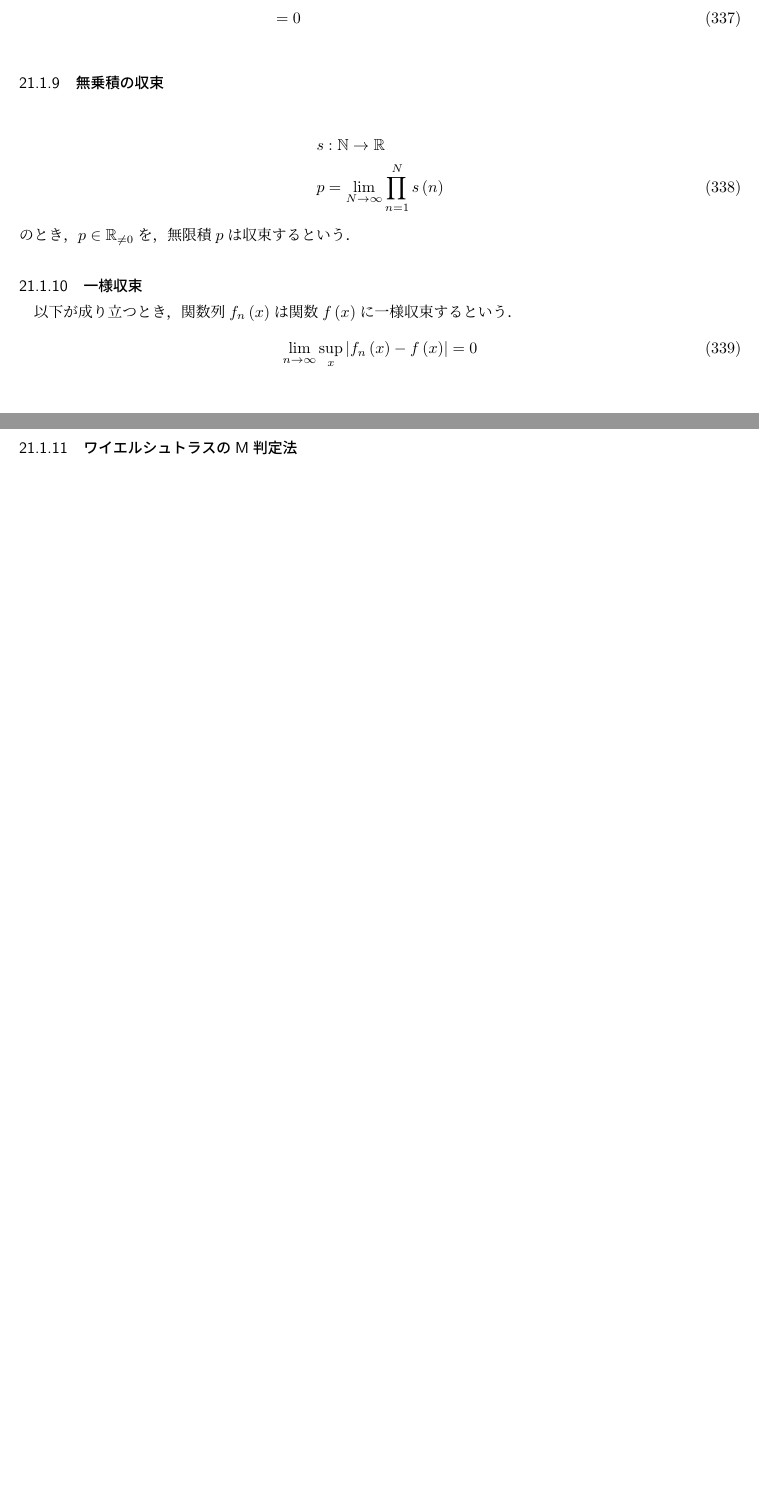
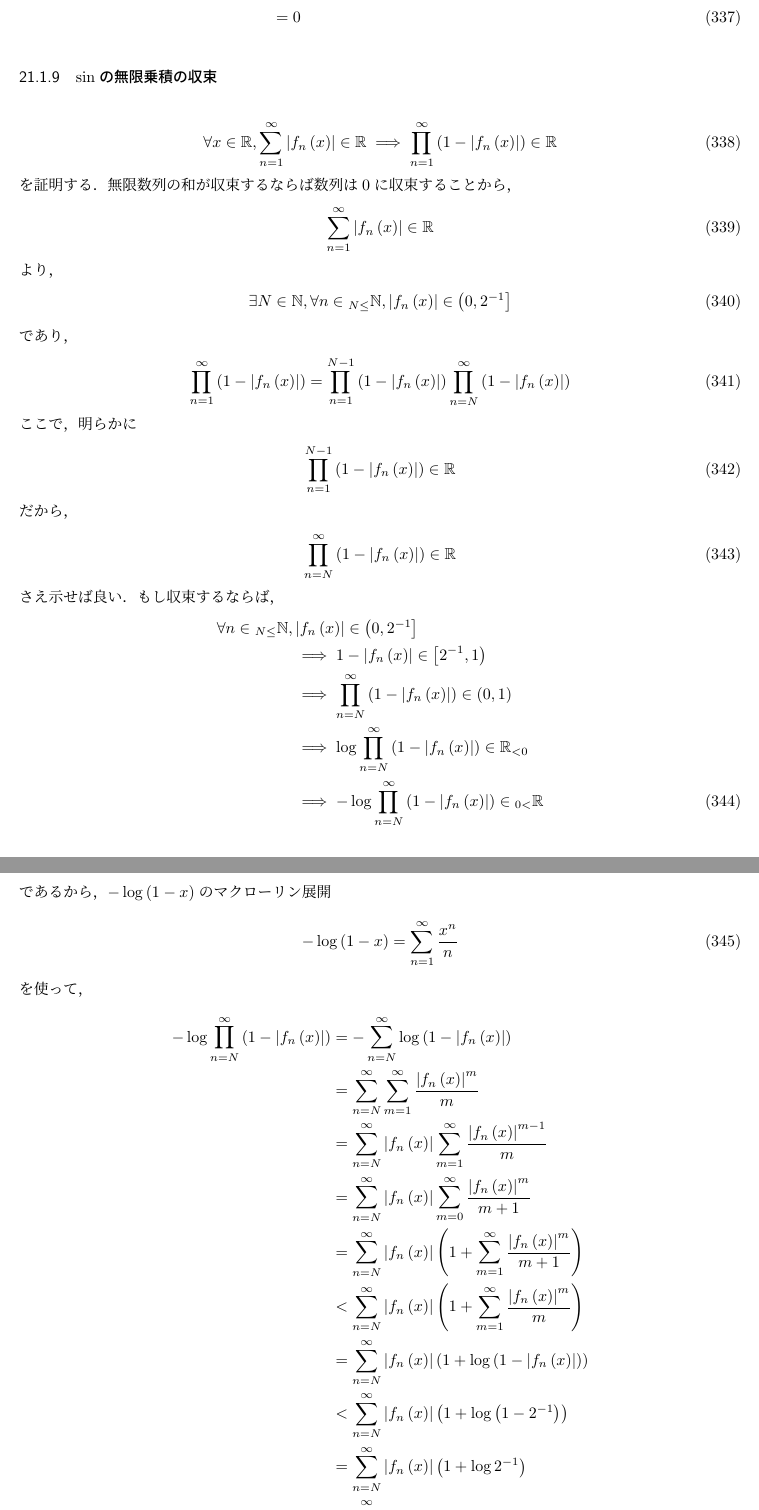
Before and after one commit to TaiseiIto/Mathematics, a LaTeX document (probability_theory.tex): two parts of pages 92 and 93 of 94 before the commit and two parts of pages 92 and 93 of 95 after it, joined at a grey line, cut so that both start at the same text, the shorter picture padded with empty space. Compiled offline with pLaTeX and dvipdfmx.

Commit message:
確率論

```diff
--- a/probability_theory.tex
+++ b/probability_theory.tex
@@ -2345,18 +2345,59 @@
      &=s-s\nonumber\\
      &=0
     \end{align}
-   \subsubsection{無乗積の収束}
-    \begin{align}
-     &s:\mathbb{N}\to\mathbb{R}\nonumber\\
-     &p=\lim_{N\to\infty}\prod_{n=1}^Ns\left(n\right)
-    \end{align}
-    のとき，$p\in\mathbb{R}_{\ne 0}$を，無限積$p$は収束するという．
-   \subsubsection{一様収束}
-    以下が成り立つとき，関数列$f_n\left(x\right)$は関数$f\left(x\right)$に一様収束するという．
-    \begin{align}
-     \lim_{n\to\infty}\sup_x\left|f_n\left(x\right)-f\left(x\right)\right|=0
-    \end{align}
-   \subsubsection{ワイエルシュトラスのM判定法}
+   \subsubsection{$\sin$の無限乗積の収束}
+    \begin{align}
+     \forall x\in\mathbb{R},\sum_{n=1}^\infty\left|f_n\left(x\right)\right|\in\mathbb{R}\implies\prod_{n=1}^\infty\left(1-\left|f_n\left(x\right)\right|\right)\in\mathbb{R}
+    \end{align}
+    を証明する．
+    無限数列の和が収束するならば数列は$0$に収束することから，
+    \begin{align}
+     \sum_{n=1}^\infty\left|f_n\left(x\right)\right|\in\mathbb{R}
+    \end{align}
+    より，
+    \begin{align}
+     \exists N\in\mathbb{N},\forall n\in{}_{N\le}\mathbb{N},\left|f_n\left(x\right)\right|\in\left(0,2^{-1}\right]
+    \end{align}
+    であり，
+    \begin{align}
+     \prod_{n=1}^\infty\left(1-\left|f_n\left(x\right)\right|\right)=\prod_{n=1}^{N-1}\left(1-\left|f_n\left(x\right)\right|\right)\prod_{n=N}^\infty\left(1-\left|f_n\left(x\right)\right|\right)
+    \end{align}
+    ここで，明らかに
+    \begin{align}
+     \prod_{n=1}^{N-1}\left(1-\left|f_n\left(x\right)\right|\right)\in\mathbb{R}
+    \end{align}
+    だから，
+    \begin{align}
+     \prod_{n=N}^\infty\left(1-\left|f_n\left(x\right)\right|\right)\in\mathbb{R}
+    \end{align}
+    さえ示せば良い．
+    もし収束するならば，
+    \begin{align}
+     \forall n\in{}_{N\le}\mathbb{N},&\left|f_n\left(x\right)\right|\in\left(0,2^{-1}\right]\nonumber\\
+     &\implies 1-\left|f_n\left(x\right)\right|\in\left[2^{-1},1\right)\nonumber\\
+     &\implies\prod_{n=N}^\infty\left(1-\left|f_n\left(x\right)\right|\right)\in\left(0,1\right)\nonumber\\
+     &\implies\log\prod_{n=N}^\infty\left(1-\left|f_n\left(x\right)\right|\right)\in\mathbb{R}_{<0}\nonumber\\
+     &\implies-\log\prod_{n=N}^\infty\left(1-\left|f_n\left(x\right)\right|\right)\in{}_{0<}\mathbb{R}
+    \end{align}
+    であるから，$-\log\left(1-x\right)$のマクローリン展開
+    \begin{align}
+     -\log\left(1-x\right)=\sum_{n=1}^\infty\frac{x^n}{n}
+    \end{align}
+    を使って，
+    \begin{align}
+     -\log\prod_{n=N}^\infty\left(1-\left|f_n\left(x\right)\right|\right)&=-\sum_{n=N}^\infty\log\left(1-\left|f_n\left(x\right)\right|\right)\nonumber\\
+     &=\sum_{n=N}^\infty\sum_{m=1}^\infty\frac{\left|f_n\left(x\right)\right|^m}{m}\nonumber\\
+     &=\sum_{n=N}^\infty\left|f_n\left(x\right)\right|\sum_{m=1}^\infty\frac{\left|f_n\left(x\right)\right|^{m-1}}{m}\nonumber\\
+     &=\sum_{n=N}^\infty\left|f_n\left(x\right)\right|\sum_{m=0}^\infty\frac{\left|f_n\left(x\right)\right|^m}{m+1}\nonumber\\
+     &=\sum_{n=N}^\infty\left|f_n\left(x\right)\right|\left(1+\sum_{m=1}^\infty\frac{\left|f_n\left(x\right)\right|^m}{m+1}\right)\nonumber\\
+     &<\sum_{n=N}^\infty\left|f_n\left(x\right)\right|\left(1+\sum_{m=1}^\infty\frac{\left|f_n\left(x\right)\right|^m}{m}\right)\nonumber\\
+     &=\sum_{n=N}^\infty\left|f_n\left(x\right)\right|\left(1+\log\left(1-\left|f_n\left(x\right)\right|\right)\right)\nonumber\\
+     &<\sum_{n=N}^\infty\left|f_n\left(x\right)\right|\left(1+\log\left(1-2^{-1}\right)\right)\nonumber\\
+     &=\sum_{n=N}^\infty\left|f_n\left(x\right)\right|\left(1+\log 2^{-1}\right)\nonumber\\
+     &=\sum_{n=N}^\infty\left|f_n\left(x\right)\right|\left(1-\log 2\right)\nonumber\\
+     &=\left(1-\log 2\right)\sum_{n=N}^\infty\left|f_n\left(x\right)\right|\in\mathbb{R}
+    \end{align}
+    よって収束する．
    \subsubsection{三角関数の部分分数分解}
    \subsubsection{$\sin$の無限乗積展開}
    \subsubsection{ウォリスの公式}
```
